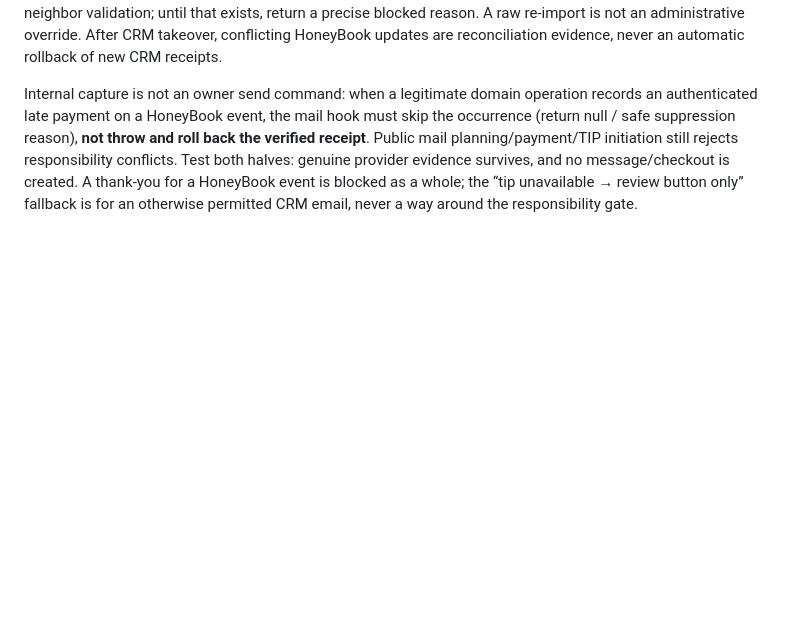
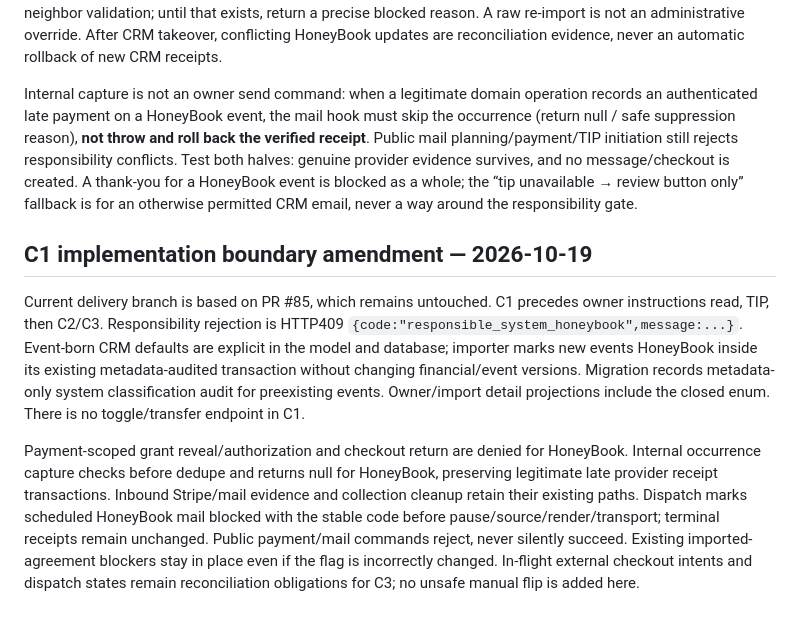
Before and after one commit to cesaraolarteq-dotcom/waoo-crm, a Markdown page: docs/RESPONSIBLE-SYSTEM-API.md, the part around the change. GitHub-like rendering; blank space fills up the shorter version.

Commit message:
docs: publish owner instructions read and responsibility boundary contracts

```diff
--- a/docs/RESPONSIBLE-SYSTEM-API.md
+++ b/docs/RESPONSIBLE-SYSTEM-API.md
@@ -82,3 +82,9 @@ C2 extends that same reviewed row-commit path. If the operational selection, tot
 Any service/date/address/resource/status change still needs the dedicated logistics/change path and affected-neighbor validation; until that exists, return a precise blocked reason. A raw re-import is not an administrative override. After CRM takeover, conflicting HoneyBook updates are reconciliation evidence, never an automatic rollback of new CRM receipts.
 
 Internal capture is not an owner send command: when a legitimate domain operation records an authenticated late payment on a HoneyBook event, the mail hook must skip the occurrence (return null / safe suppression reason), **not throw and roll back the verified receipt**. Public mail planning/payment/TIP initiation still rejects responsibility conflicts. Test both halves: genuine provider evidence survives, and no message/checkout is created. A thank-you for a HoneyBook event is blocked as a whole; the “tip unavailable → review button only” fallback is for an otherwise permitted CRM email, never a way around the responsibility gate.
+
+## C1 implementation boundary amendment — 2026-10-19
+
+Current delivery branch is based on PR #85, which remains untouched. C1 precedes owner instructions read, TIP, then C2/C3. Responsibility rejection is HTTP409 `{code:"responsible_system_honeybook",message:...}`. Event-born CRM defaults are explicit in the model and database; importer marks new events HoneyBook inside its existing metadata-audited transaction without changing financial/event versions. Migration records metadata-only system classification audit for preexisting events. Owner/import detail projections include the closed enum. There is no toggle/transfer endpoint in C1.
+
+Payment-scoped grant reveal/authorization and checkout return are denied for HoneyBook. Internal occurrence capture checks before dedupe and returns null for HoneyBook, preserving legitimate late provider receipt transactions. Inbound Stripe/mail evidence and collection cleanup retain their existing paths. Dispatch marks scheduled HoneyBook mail blocked with the stable code before pause/source/render/transport; terminal receipts remain unchanged. Public payment/mail commands reject, never silently succeed. Existing imported-agreement blockers stay in place even if the flag is incorrectly changed. In-flight external checkout intents and dispatch states remain reconciliation obligations for C3; no unsafe manual flip is added here.
```
Also changed, not shown: docs/STAFF-01-API.md (+6 -0 lines).
